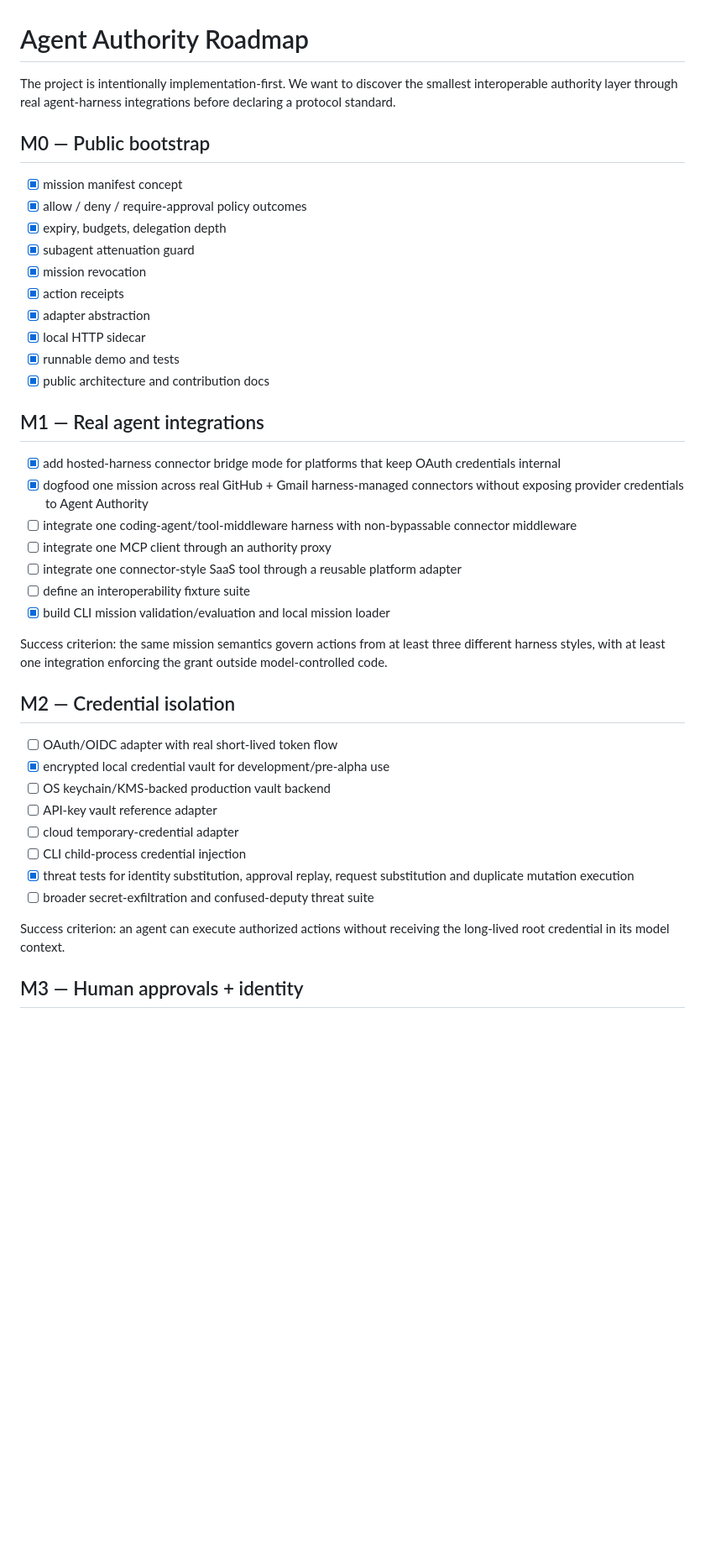
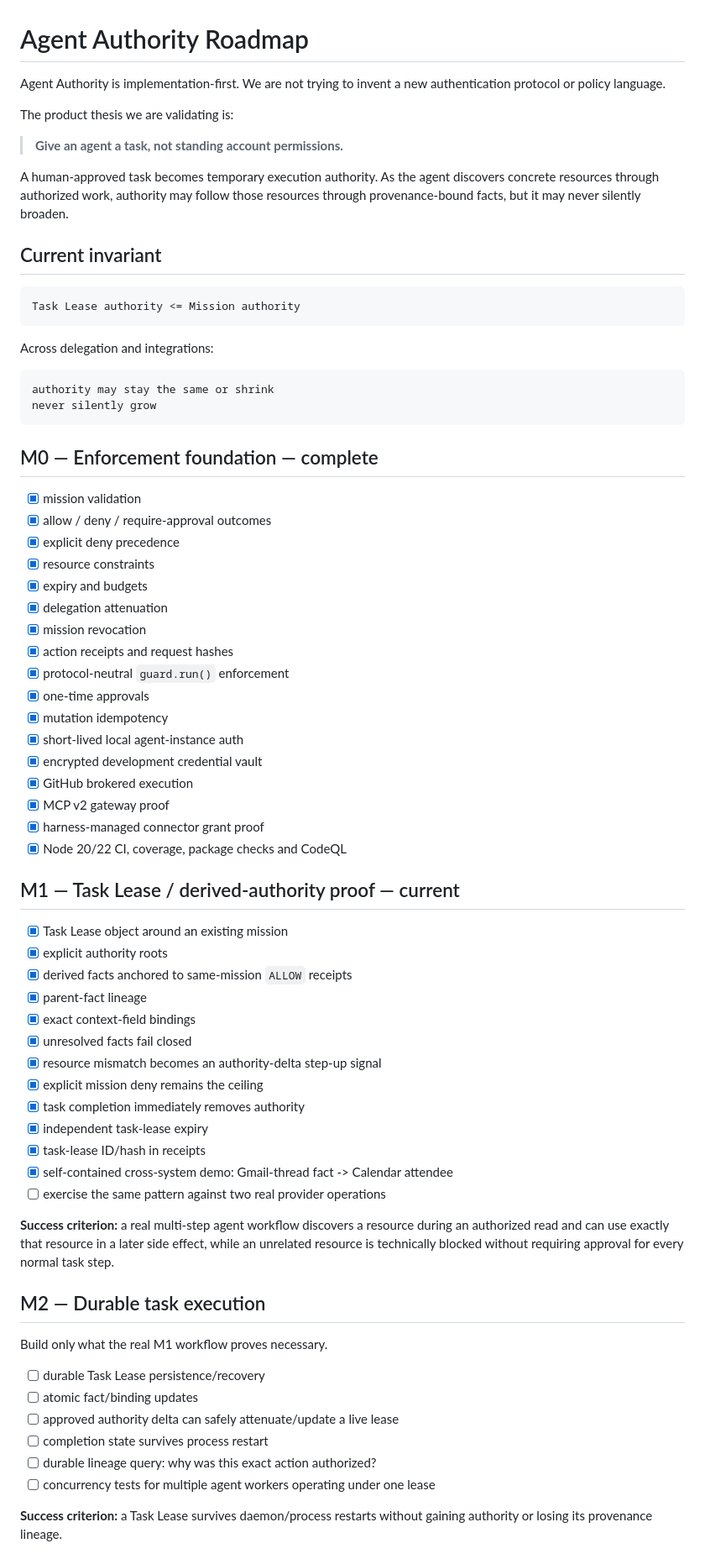
Before and after one commit to Null-Square/agent-authority, a Markdown page: ROADMAP.md, the part around one of its changes. Shown at 84% size. GitHub-like rendering; blank space fills up the shorter version.

Commit message:
docs: refocus roadmap on task-bounded autonomy validation

````diff
--- a/ROADMAP.md
+++ b/ROADMAP.md
@@ -1,44 +1,74 @@
 # Agent Authority Roadmap
 
-The project is intentionally implementation-first. We want to discover the smallest interoperable authority layer through real agent-harness integrations before declaring a protocol standard.
+Agent Authority is implementation-first. We are not trying to invent a new authentication protocol or policy language.
 
-## M0 — Public bootstrap
+The product thesis we are validating is:
 
-- [x] mission manifest concept
-- [x] allow / deny / require-approval policy outcomes
-- [x] expiry, budgets, delegation depth
-- [x] subagent attenuation guard
+> **Give an agent a task, not standing account permissions.**
+
+A human-approved task becomes temporary execution authority. As the agent discovers concrete resources through authorized work, authority may follow those resources through provenance-bound facts, but it may never silently broaden.
+
+## Current invariant
+
+```text
+Task Lease authority <= Mission authority
+```
+
+Across delegation and integrations:
+
+```text
+authority may stay the same or shrink
+never silently grow
+```
+
+## M0 — Enforcement foundation — complete
+
+- [x] mission validation
+- [x] allow / deny / require-approval outcomes
+- [x] explicit deny precedence
+- [x] resource constraints
+- [x] expiry and budgets
+- [x] delegation attenuation
 - [x] mission revocation
-- [x] action receipts
-- [x] adapter abstraction
-- [x] local HTTP sidecar
-- [x] runnable demo and tests
-- [x] public architecture and contribution docs
+- [x] action receipts and request hashes
+- [x] protocol-neutral `guard.run()` enforcement
+- [x] one-time approvals
+- [x] mutation idempotency
+- [x] short-lived local agent-instance auth
+- [x] encrypted development credential vault
+- [x] GitHub brokered execution
+- [x] MCP v2 gateway proof
+- [x] harness-managed connector grant proof
+- [x] Node 20/22 CI, coverage, package checks and CodeQL
 
-## M1 — Real agent integrations
+## M1 — Task Lease / derived-authority proof — current
 
-- [x] add hosted-harness connector bridge mode for platforms that keep OAuth credentials internal
-- [x] dogfood one mission across real GitHub + Gmail harness-managed connectors without exposing provider credentials to Agent Authority
-- [ ] integrate one coding-agent/tool-middleware harness with non-bypassable connector middleware
-- [ ] integrate one MCP client through an authority proxy
-- [ ] integrate one connector-style SaaS tool through a reusable platform adapter
-- [ ] define an interoperability fixture suite
-- [x] build CLI mission validation/evaluation and local mission loader
+- [x] Task Lease object around an existing mission
+- [x] explicit authority roots
+- [x] derived facts anchored to same-mission `ALLOW` receipts
+- [x] parent-fact lineage
+- [x] exact context-field bindings
+- [x] unresolved facts fail closed
+- [x] resource mismatch becomes an authority-delta step-up signal
+- [x] explicit mission deny remains the ceiling
+- [x] task completion immediately removes authority
+- [x] independent task-lease expiry
+- [x] task-lease ID/hash in receipts
+- [x] self-contained cross-system demo: Gmail-thread fact -> Calendar attendee
+- [ ] exercise the same pattern against two real provider operations
 
-Success criterion: the same mission semantics govern actions from at least three different harness styles, with at least one integration enforcing the grant outside model-controlled code.
+**Success criterion:** a real multi-step agent workflow discovers a resource during an authorized read and can use exactly that resource in a later side effect, while an unrelated resource is technically blocked without requiring approval for every normal task step.
 
-## M2 — Credential isolation
+## M2 — Durable task execution
 
-- [ ] OAuth/OIDC adapter with real short-lived token flow
-- [x] encrypted local credential vault for development/pre-alpha use
-- [ ] OS keychain/KMS-backed production vault backend
-- [ ] API-key vault reference adapter
-- [ ] cloud temporary-credential adapter
-- [ ] CLI child-process credential injection
-- [x] threat tests for identity substitution, approval replay, request substitution and duplicate mutation execution
-- [ ] broader secret-exfiltration and confused-deputy threat suite
+Build only what the real M1 workflow proves necessary.
 
-Success criterion: an agent can execute authorized actions without receiving the long-lived root credential in its model context.
+- [ ] durable Task Lease persistence/recovery
+- [ ] atomic fact/binding updates
+- [ ] approved authority delta can safely attenuate/update a live lease
+- [ ] completion state survives process restart
+- [ ] durable lineage query: why was this exact action authorized?
+- [ ] concurrency tests for multiple agent workers operating under one lease
 
-## M3 — Human approvals + identity
+**Success criterion:** a Task Lease survives daemon/process restarts without gaining authority or losing its provenance lineage.
 
````
Also changed, not shown: other parts of ROADMAP.md (+64 -27 lines).
